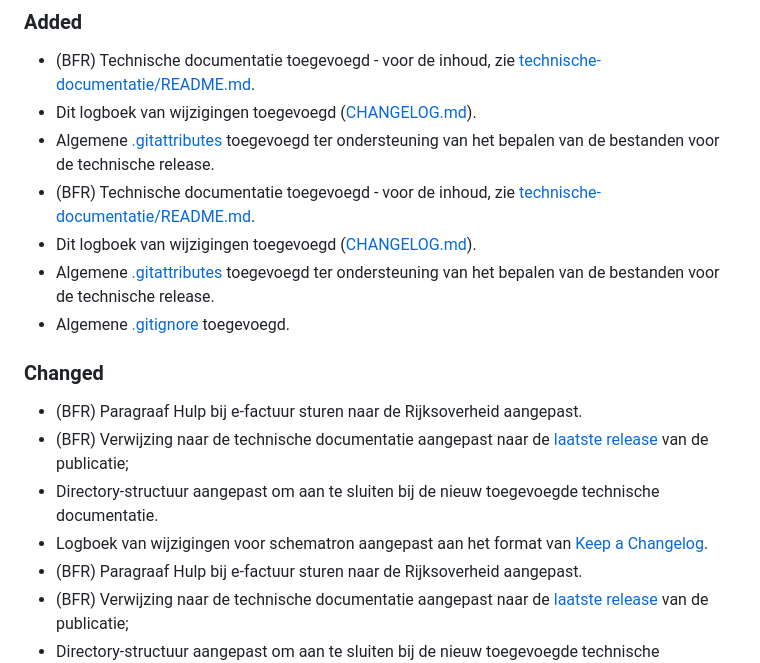
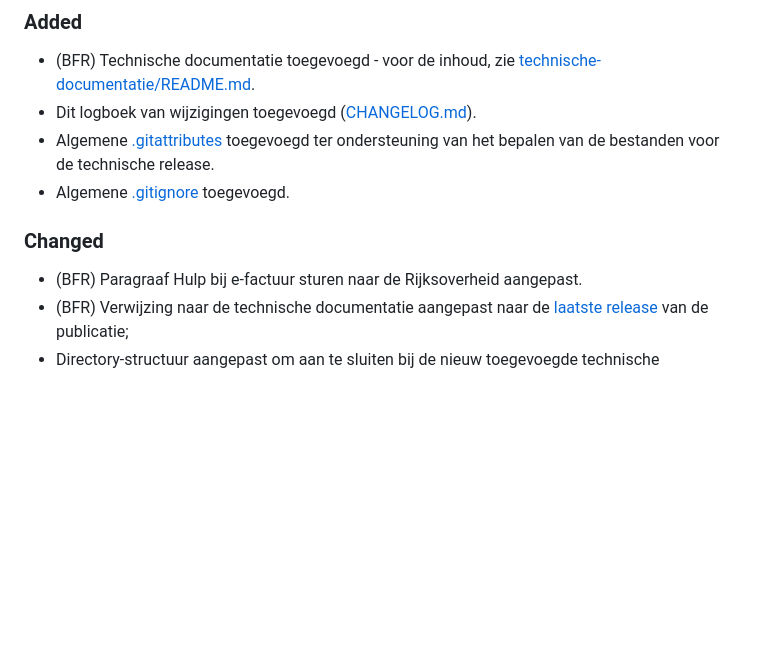
Before and after one commit to Logius-standaarden/basisfactuur-rijk, a Markdown page: CHANGELOG.md, the part around the change printed below. Rendered like a GitHub page; blank space fills up the shorter version.

```diff
--- a/CHANGELOG.md
+++ b/CHANGELOG.md
@@ -27,17 +27,10 @@
 - (BFR) Technische documentatie toegevoegd - voor de inhoud, zie [technische-documentatie/README.md](./technische-documentatie/README.md).
 - Dit logboek van wijzigingen toegevoegd ([CHANGELOG.md](./CHANGELOG.md)).
 - Algemene [.gitattributes](./.gitattributes) toegevoegd ter ondersteuning van het bepalen van de bestanden voor de technische release.
-- (BFR) Technische documentatie toegevoegd - voor de inhoud, zie [technische-documentatie/README.md](./technische-documentatie/README.md).
-- Dit logboek van wijzigingen toegevoegd ([CHANGELOG.md](./CHANGELOG.md)).
-- Algemene [.gitattributes](./.gitattributes) toegevoegd ter ondersteuning van het bepalen van de bestanden voor de technische release.
 - Algemene [.gitignore](./.gitignore) toegevoegd.
 
 ### Changed
 
-- (BFR) Paragraaf Hulp bij e-factuur sturen naar de Rijksoverheid aangepast.
-- (BFR) Verwijzing naar de technische documentatie aangepast naar de [laatste release](https://github.com/Logius-standaarden/ep-basisfactuur-rijk/releases/latest) van de publicatie;
-- Directory-structuur aangepast om aan te sluiten bij de nieuw toegevoegde technische documentatie.
-- Logboek van wijzigingen voor schematron aangepast aan het format van [Keep a Changelog](https://keepachangelog.com/nl/1.1.0/).
 - (BFR) Paragraaf Hulp bij e-factuur sturen naar de Rijksoverheid aangepast.
 - (BFR) Verwijzing naar de technische documentatie aangepast naar de [laatste release](https://github.com/Logius-standaarden/ep-basisfactuur-rijk/releases/latest) van de publicatie;
 - Directory-structuur aangepast om aan te sluiten bij de nieuw toegevoegde technische documentatie.
```
Also changed, not shown: other parts of CHANGELOG.md (+0 -27 lines).
